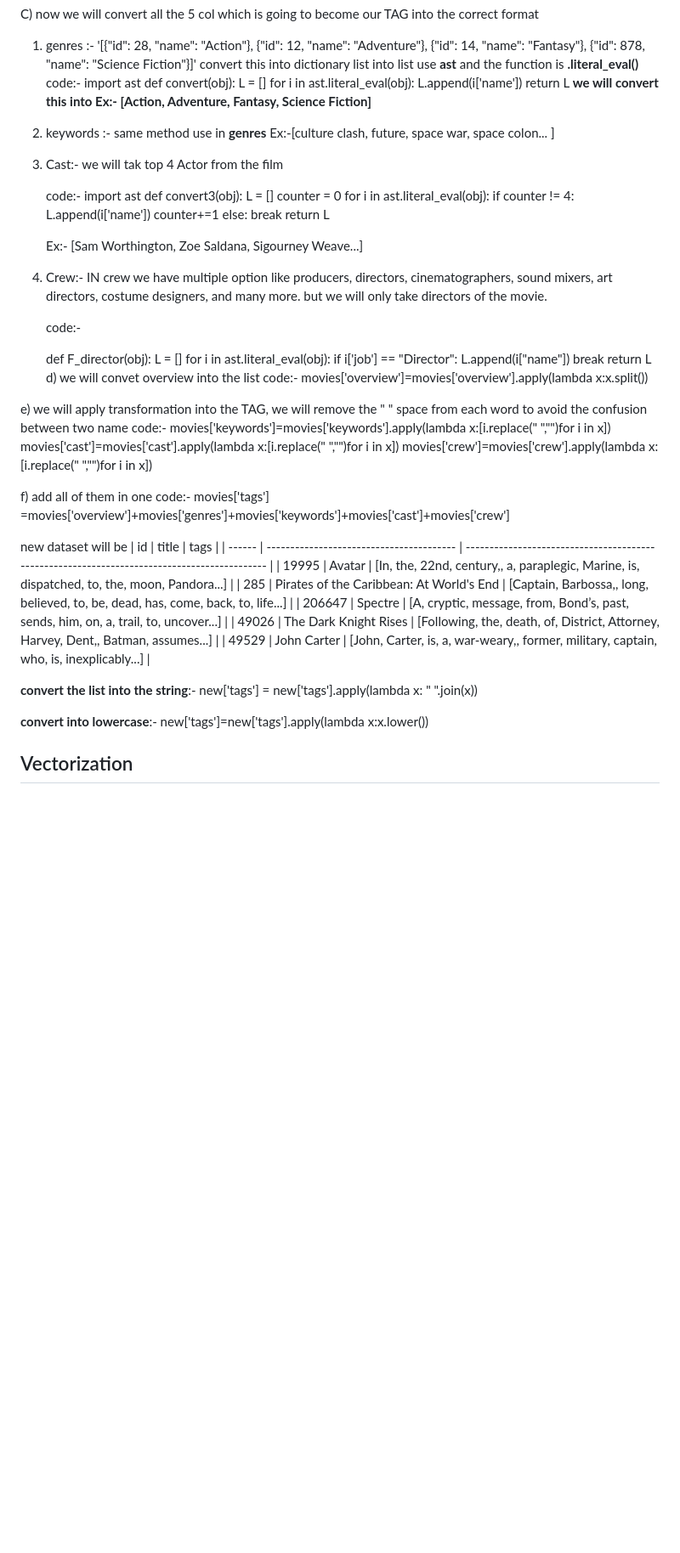
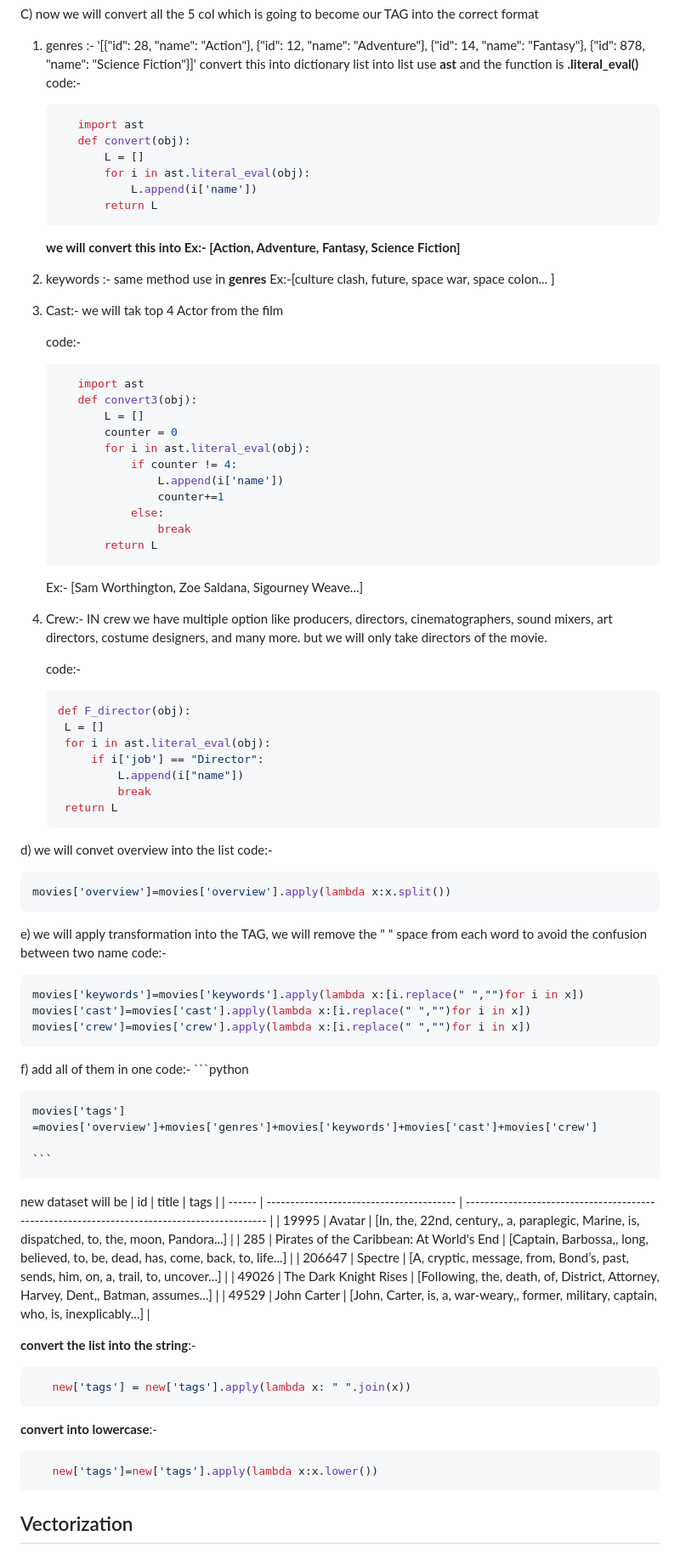
Before and after one commit to KrishlayaKumar/Movies_Recommendation, a Markdown page: README.md, the part around the change printed below. Shown: that part at 85% size. Rendered like a GitHub page; blank space fills up the shorter version.

````diff
--- a/README.md
+++ b/README.md
@@ -68,13 +68,16 @@ C) now we will convert all the 5 col which is going to become our TAG into the c
       '[{"id": 28, "name": "Action"}, {"id": 12, "name": "Adventure"}, {"id": 14, "name": "Fantasy"}, {"id": 878, "name": "Science Fiction"}]'
       convert this into dictionary list into list use **ast** and the function is **.literal_eval()**
       code:-
+      ```python
          import ast
          def convert(obj):
              L = []
              for i in ast.literal_eval(obj):
                  L.append(i['name'])
              return L
+      ```
        **we will convert this into Ex:- [Action, Adventure, Fantasy, Science Fiction]**
+
 
    2) keywords :-
       same method use in **genres**
@@ -84,18 +87,19 @@ C) now we will convert all the 5 col which is going to become our TAG into the c
       we will tak top 4 Actor from the film
 
       code:-
-      import ast
-      def convert3(obj):
-          L = []
-          counter = 0
-          for i in ast.literal_eval(obj):
-              if counter != 4:
-                  L.append(i['name'])
-                  counter+=1
-              else:
-                  break
-          return L
-
+      ```python
+         import ast
+         def convert3(obj):
+             L = []
+             counter = 0
+             for i in ast.literal_eval(obj):
+                 if counter != 4:
+                     L.append(i['name'])
+                     counter+=1
+                 else:
+                     break
+             return L
+      ```
       Ex:- [Sam Worthington, Zoe Saldana, Sigourney Weave...]
 
    4) Crew:-
@@ -103,7 +107,7 @@ C) now we will convert all the 5 col which is going to become our TAG into the c
       but we will only take directors of the movie.
 
       code:-
-
+      ```python
       def F_director(obj):
        L = []
        for i in ast.literal_eval(obj):
@@ -111,19 +115,28 @@ C) now we will convert all the 5 col which is going to become our TAG into the c
                L.append(i["name"])
                break
        return L
+      ```
 d) we will convet overview into the list
    code:-
+   ```python
    movies['overview']=movies['overview'].apply(lambda x:x.split())
+```
 
 e) we will apply transformation into the TAG, we will remove the " " space from each word to avoid the confusion between two name
    code:-
+   ```python
    movies['keywords']=movies['keywords'].apply(lambda x:[i.replace(" ","")for i in x])
    movies['cast']=movies['cast'].apply(lambda x:[i.replace(" ","")for i in x])
    movies['crew']=movies['crew'].apply(lambda x:[i.replace(" ","")for i in x])
+```
 
 f) add all of them in one
     code:-
+    ```python
+
     movies['tags'] =movies['overview']+movies['genres']+movies['keywords']+movies['cast']+movies['crew']
+
+    ```
 
 new dataset will be
 | id     | title                                    | tags                                                                                         |
@@ -135,10 +148,14 @@ new dataset will be
 | 49529  | John Carter                              | \[John, Carter, is, a, war-weary,, former, military, captain, who, is, inexplicably...]      |
 
 **convert the list into the string**:-
-new['tags'] = new['tags'].apply(lambda x: " ".join(x))
+```python
+   new['tags'] = new['tags'].apply(lambda x: " ".join(x))
+```
 
 **convert into lowercase**:-
-new['tags']=new['tags'].apply(lambda x:x.lower())
+```python
+   new['tags']=new['tags'].apply(lambda x:x.lower())
+```
 
 
 ## Vectorization
````
Also changed, not shown: other parts of README.md (+14 -113 lines).
